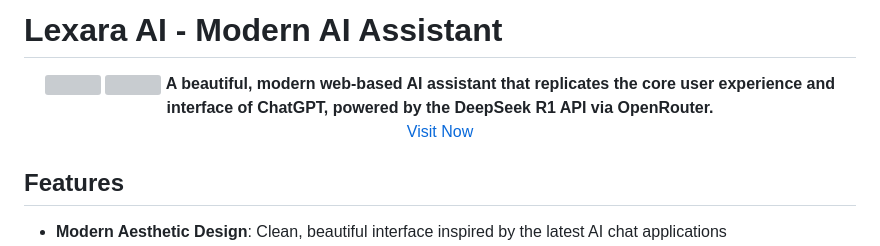
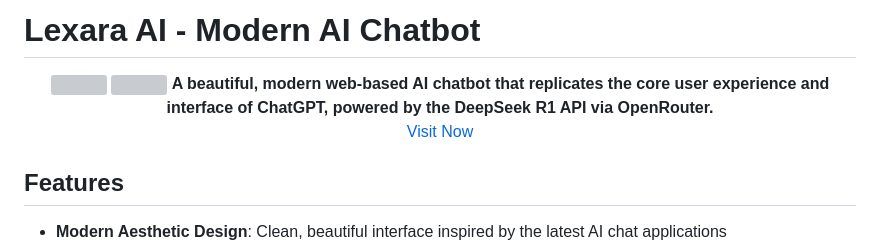
Before and after one commit to LikhithSP/LexaraAI, a Markdown page: README.md, the part around the change. Rendered like a GitHub page; grey boxes are pictures that could not be loaded.

```diff
--- a/README.md
+++ b/README.md
@@ -1,8 +1,8 @@
-# Lexara AI - Modern AI Assistant
+# Lexara AI - Modern AI Chatbot
 <p align="center">
   <img src=".\static\images\prev.png">
   <img src=".\static\images\prev1.png">
-  <b>A beautiful, modern web-based AI assistant that replicates the core user experience and interface of ChatGPT, powered by the DeepSeek R1 API via OpenRouter.</b><br><a href="https://lexaraai-549089623ce0.herokuapp.com/" target="_blank">Visit Now</a> <br>
+  <b>A beautiful, modern web-based AI chatbot that replicates the core user experience and interface of ChatGPT, powered by the DeepSeek R1 API via OpenRouter.</b><br><a href="https://lexaraai-549089623ce0.herokuapp.com/" target="_blank">Visit Now</a> <br>
 
 </p>
 
```
